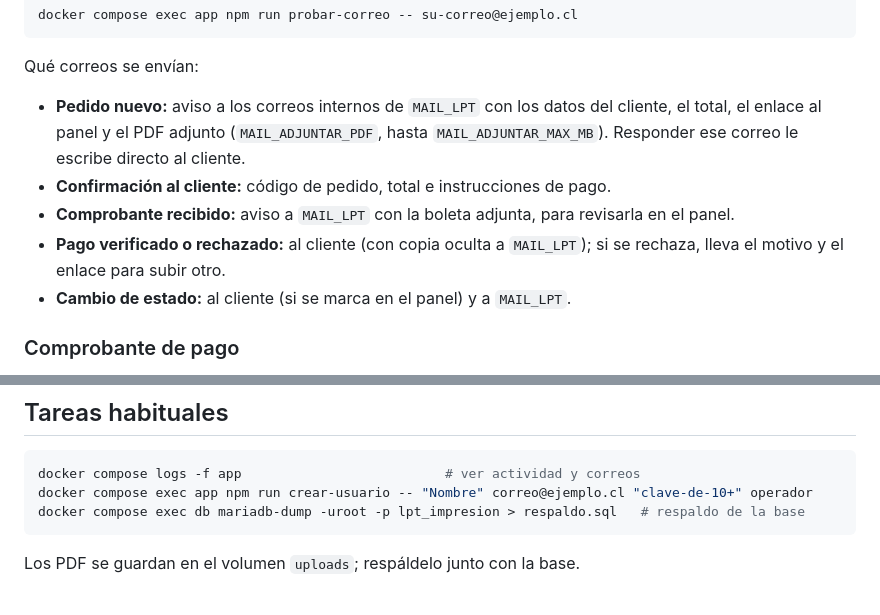
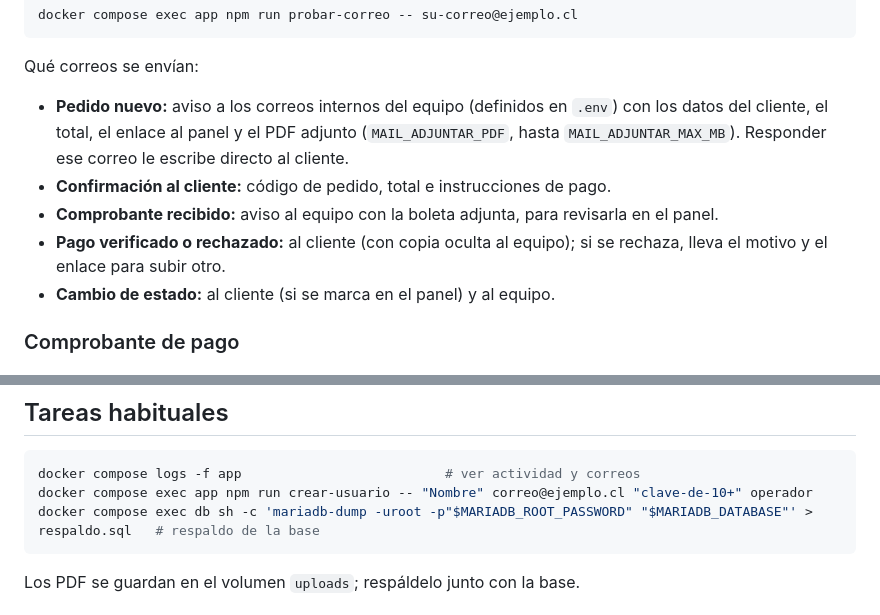
Before and after one commit to CitriCool/LPTWEBIMPRESION, a Markdown page: README.md, 2 parts joined by grey strips. GitHub-like rendering.

Commit message:
README: quitar los últimos nombres internos con LPT
Co-Authored-By: Claude Opus 5.5 <noreply@anthropic.com>
Claude-Session: https://claude.ai/code/session_017J8qEzLcfPCc1A6VjE17or

````diff
--- a/README.md
+++ b/README.md
@@ -53,13 +53,13 @@ docker compose exec app npm run probar-correo -- su-correo@ejemplo.cl
 
 Qué correos se envían:
 
-- **Pedido nuevo:** aviso a los correos internos de `MAIL_LPT` con los datos del cliente,
+- **Pedido nuevo:** aviso a los correos internos del equipo (definidos en `.env`) con los datos del cliente,
   el total, el enlace al panel y el PDF adjunto (`MAIL_ADJUNTAR_PDF`, hasta `MAIL_ADJUNTAR_MAX_MB`).
   Responder ese correo le escribe directo al cliente.
 - **Confirmación al cliente:** código de pedido, total e instrucciones de pago.
-- **Comprobante recibido:** aviso a `MAIL_LPT` con la boleta adjunta, para revisarla en el panel.
-- **Pago verificado o rechazado:** al cliente (con copia oculta a `MAIL_LPT`); si se rechaza, lleva el motivo y el enlace para subir otro.
-- **Cambio de estado:** al cliente (si se marca en el panel) y a `MAIL_LPT`.
+- **Comprobante recibido:** aviso al equipo con la boleta adjunta, para revisarla en el panel.
+- **Pago verificado o rechazado:** al cliente (con copia oculta al equipo); si se rechaza, lleva el motivo y el enlace para subir otro.
+- **Cambio de estado:** al cliente (si se marca en el panel) y al equipo.
 
 ### Comprobante de pago
 
@@ -120,7 +120,7 @@ app/
 ```bash
 docker compose logs -f app                          # ver actividad y correos
 docker compose exec app npm run crear-usuario -- "Nombre" correo@ejemplo.cl "clave-de-10+" operador
-docker compose exec db mariadb-dump -uroot -p lpt_impresion > respaldo.sql   # respaldo de la base
+docker compose exec db sh -c 'mariadb-dump -uroot -p"$MARIADB_ROOT_PASSWORD" "$MARIADB_DATABASE"' > respaldo.sql   # respaldo de la base
 ```
 
 Los PDF se guardan en el volumen `uploads`; respáldelo junto con la base.
````
